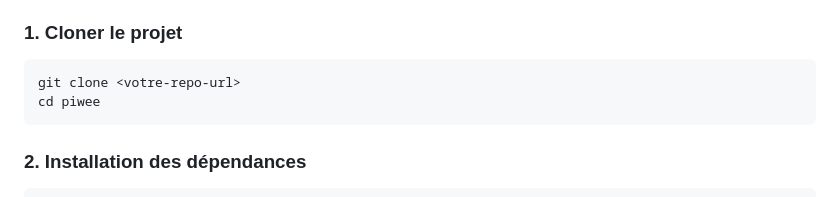
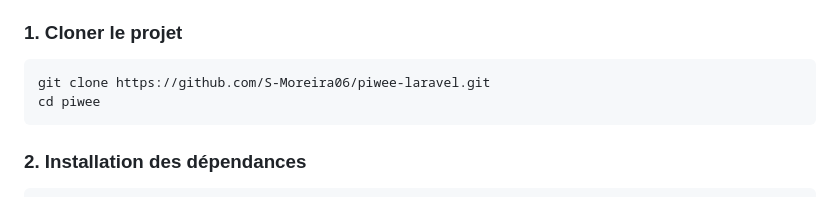
Before and after one commit to S-Moreira06/piwee-laravel, a Markdown page: README.md, the part around the change. Rendered like a GitHub page.

````diff
--- a/README.md
+++ b/README.md
@@ -46,7 +46,7 @@ Site e-commerce moderne développé avec Laravel et React, spécialisé dans la
 
 ### 1. Cloner le projet
 ```bash
-git clone <votre-repo-url>
+git clone https://github.com/S-Moreira06/piwee-laravel.git
 cd piwee
 ```
 
````
